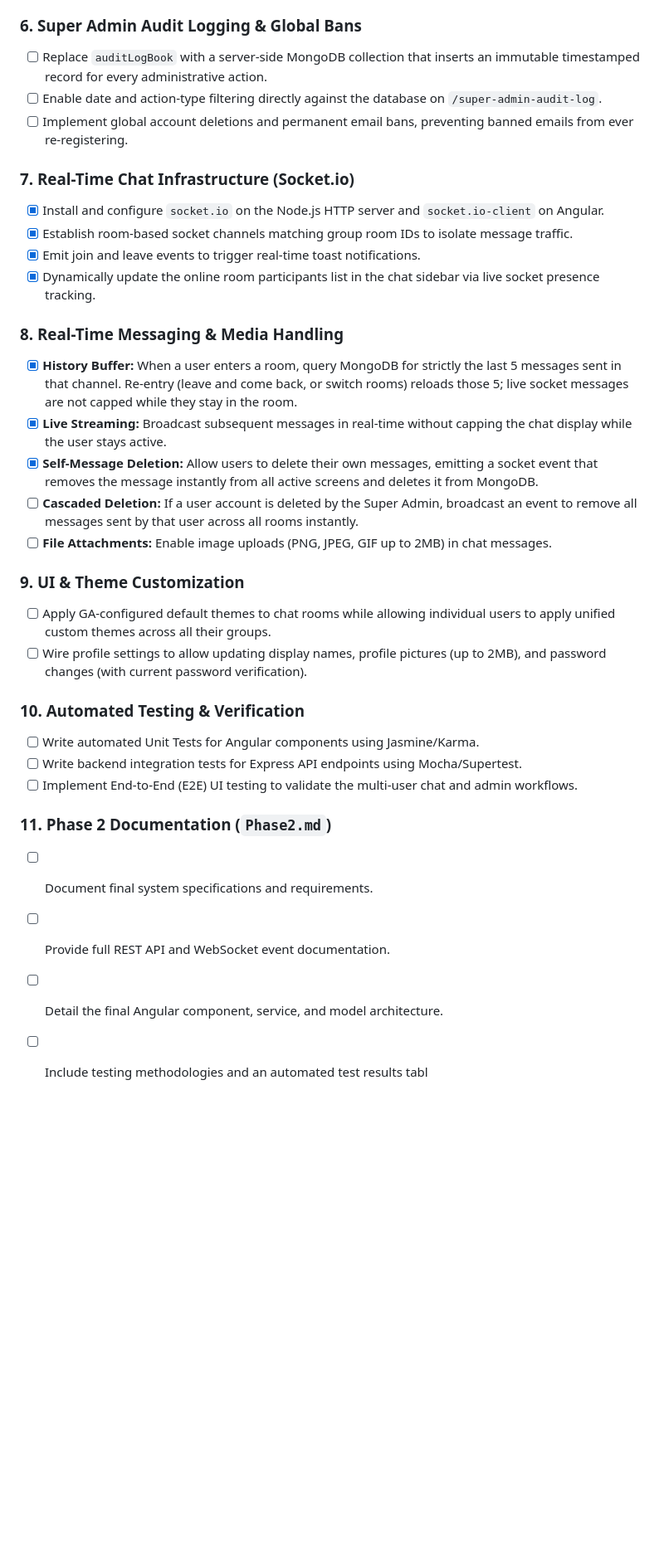
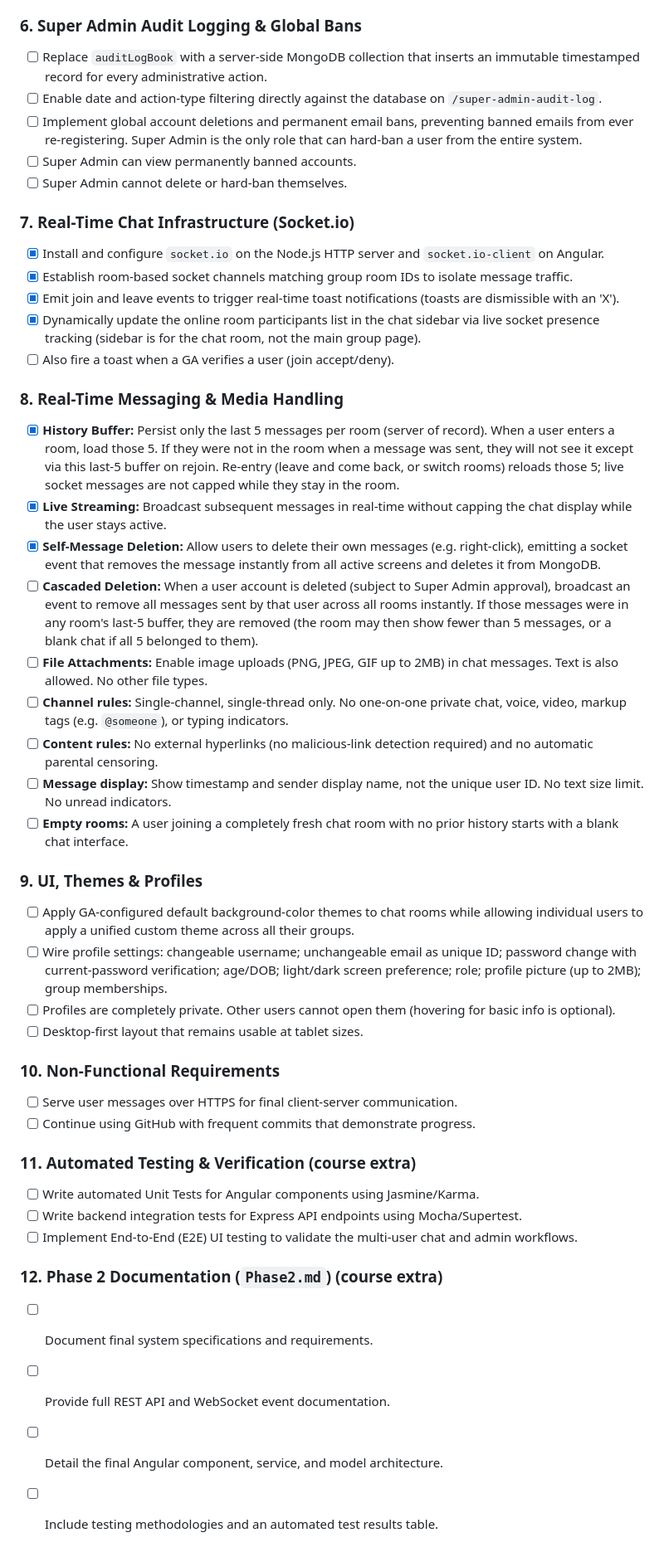
Before and after one commit to HadiAlk4/Chat-App-System, a Markdown page: assignment_material/remainingRequirements.md, the part around one of its changes. Shown at 83% size. Drawn GitHub-style; blank space fills up the shorter version.

```diff
--- a/assignment_material/remainingRequirements.md
+++ b/assignment_material/remainingRequirements.md
@@ -78,33 +115,53 @@ This checklist combines the missing and un-mocked Phase 1 features with all new
 
 ### 6. Super Admin Audit Logging & Global Bans
-* [ ] Replace `auditLogBook` with a server-side MongoDB collection that inserts an immutable timestamped record for every administrative action.
-* [ ] Enable date and action-type filtering directly against the database on `/super-admin-audit-log`.
-* [ ] Implement global account deletions and permanent email bans, preventing banned emails from ever re-registering.
+
+- [ ] Replace `auditLogBook` with a server-side MongoDB collection that inserts an immutable timestamped record for every administrative action.
+- [ ] Enable date and action-type filtering directly against the database on `/super-admin-audit-log`.
+- [ ] Implement global account deletions and permanent email bans, preventing banned emails from ever re-registering. Super Admin is the only role that can hard-ban a user from the entire system.
+- [ ] Super Admin can view permanently banned accounts.
+- [ ] Super Admin cannot delete or hard-ban themselves.
 
 ### 7. Real-Time Chat Infrastructure (Socket.io)
-* [x] Install and configure `socket.io` on the Node.js HTTP server and `socket.io-client` on Angular.
-* [x] Establish room-based socket channels matching group room IDs to isolate message traffic.
-* [x] Emit join and leave events to trigger real-time toast notifications.
-* [x] Dynamically update the online room participants list in the chat sidebar via live socket presence tracking.
+
+- [x] Install and configure `socket.io` on the Node.js HTTP server and `socket.io-client` on Angular.
+- [x] Establish room-based socket channels matching group room IDs to isolate message traffic.
+- [x] Emit join and leave events to trigger real-time toast notifications (toasts are dismissible with an 'X').
+- [x] Dynamically update the online room participants list in the chat sidebar via live socket presence tracking (sidebar is for the chat room, not the main group page).
+- [ ] Also fire a toast when a GA verifies a user (join accept/deny).
 
 ### 8. Real-Time Messaging & Media Handling
-* [x] **History Buffer:** When a user enters a room, query MongoDB for strictly the last 5 messages sent in that channel. Re-entry (leave and come back, or switch rooms) reloads those 5; live socket messages are not capped while they stay in the room.
-* [x] **Live Streaming:** Broadcast subsequent messages in real-time without capping the chat display while the user stays active.
-* [x] **Self-Message Deletion:** Allow users to delete their own messages, emitting a socket event that removes the message instantly from all active screens and deletes it from MongoDB.
-* [ ] **Cascaded Deletion:** If a user account is deleted by the Super Admin, broadcast an event to remove all messages sent by that user across all rooms instantly.
-* [ ] **File Attachments:** Enable image uploads (PNG, JPEG, GIF up to 2MB) in chat messages.
 
-### 9. UI & Theme Customization
-* [ ] Apply GA-configured default themes to chat rooms while allowing individual users to apply unified custom themes across all their groups.
-* [ ] Wire profile settings to allow updating display names, profile pictures (up to 2MB), and password changes (with current password verification).
+- [x] **History Buffer:** Persist only the last 5 messages per room (server of record). When a user enters a room, load those 5. If they were not in the room when a message was sent, they will not see it except via this last-5 buffer on rejoin. Re-entry (leave and come back, or switch rooms) reloads those 5; live socket messages are not capped while they stay in the room.
+- [x] **Live Streaming:** Broadcast subsequent messages in real-time without capping the chat display while the user stays active.
+- [x] **Self-Message Deletion:** Allow users to delete their own messages (e.g. right-click), emitting a socket event that removes the message instantly from all active screens and deletes it from MongoDB.
+- [ ] **Cascaded Deletion:** When a user account is deleted (subject to Super Admin approval), broadcast an event to remove all messages sent by that user across all rooms instantly. If those messages were in any room's last-5 buffer, they are removed (the room may then show fewer than 5 messages, or a blank chat if all 5 belonged to them).
+- [ ] **File Attachments:** Enable image uploads (PNG, JPEG, GIF up to 2MB) in chat messages. Text is also allowed. No other file types.
+- [ ] **Channel rules:** Single-channel, single-thread only. No one-on-one private chat, voice, video, markup tags (e.g. `@someone`), or typing indicators.
+- [ ] **Content rules:** No external hyperlinks (no malicious-link detection required) and no automatic parental censoring.
+- [ ] **Message display:** Show timestamp and sender display name, not the unique user ID. No text size limit. No unread indicators.
+- [ ] **Empty rooms:** A user joining a completely fresh chat room with no prior history starts with a blank chat interface.
 
-### 10. Automated Testing & Verification
-* [ ] Write automated Unit Tests for Angular components using Jasmine/Karma.
-* [ ] Write backend integration tests for Express API endpoints using Mocha/Supertest.
-* [ ] Implement End-to-End (E2E) UI testing to validate the multi-user chat and admin workflows.
+### 9. UI, Themes & Profiles
 
-### 11. Phase 2 Documentation (`Phase2.md`)
-* [ ] Document final system specifications and requirements.
-* [ ] Provide full REST API and WebSocket event documentation.
-* [ ] Detail the final Angular component, service, and model architecture.
-* [ ] Include testing methodologies and an automated test results tabl
+- [ ] Apply GA-configured default background-color themes to chat rooms while allowing individual users to apply a unified custom theme across all their groups.
+- [ ] Wire profile settings: changeable username; unchangeable email as unique ID; password change with current-password verification; age/DOB; light/dark screen preference; role; profile picture (up to 2MB); group memberships.
+- [ ] Profiles are completely private. Other users cannot open them (hovering for basic info is optional).
+- [ ] Desktop-first layout that remains usable at tablet sizes.
+
+### 10. Non-Functional Requirements
+
+- [ ] Serve user messages over HTTPS for final client-server communication.
+- [ ] Continue using GitHub with frequent commits that demonstrate progress.
+
+### 11. Automated Testing & Verification (course extra)
+
+- [ ] Write automated Unit Tests for Angular components using Jasmine/Karma.
+- [ ] Write backend integration tests for Express API endpoints using Mocha/Supertest.
+- [ ] Implement End-to-End (E2E) UI testing to validate the multi-user chat and admin workflows.
+
+### 12. Phase 2 Documentation (`Phase2.md`) (course extra)
+
+- [ ] Document final system specifications and requirements.
+- [ ] Provide full REST API and WebSocket event documentation.
+- [ ] Detail the final Angular component, service, and model architecture.
+- [ ] Include testing methodologies and an automated test results table.
```
Also changed, not shown: other parts of assignment_material/remainingRequirements.md (+81 -44 lines).
